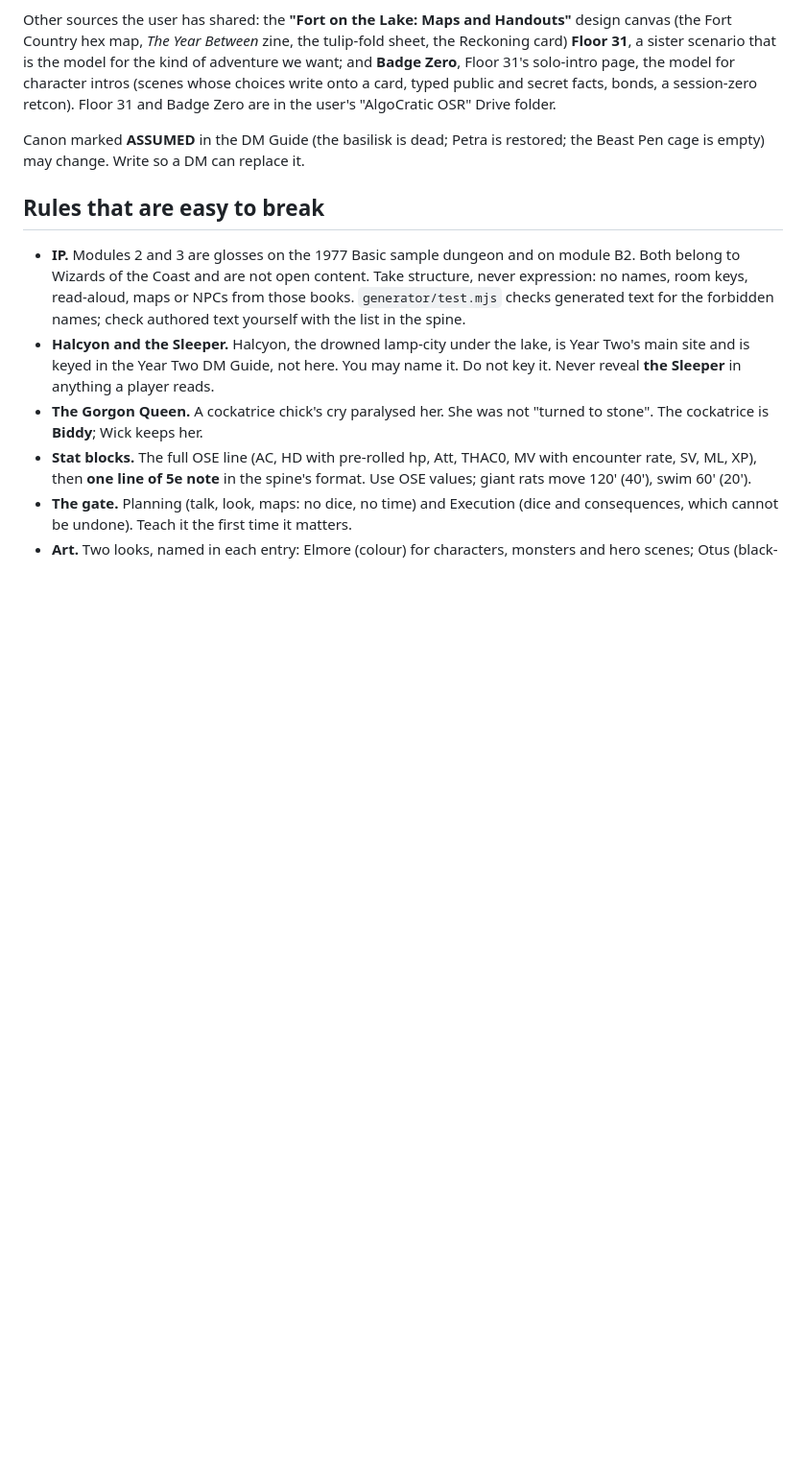
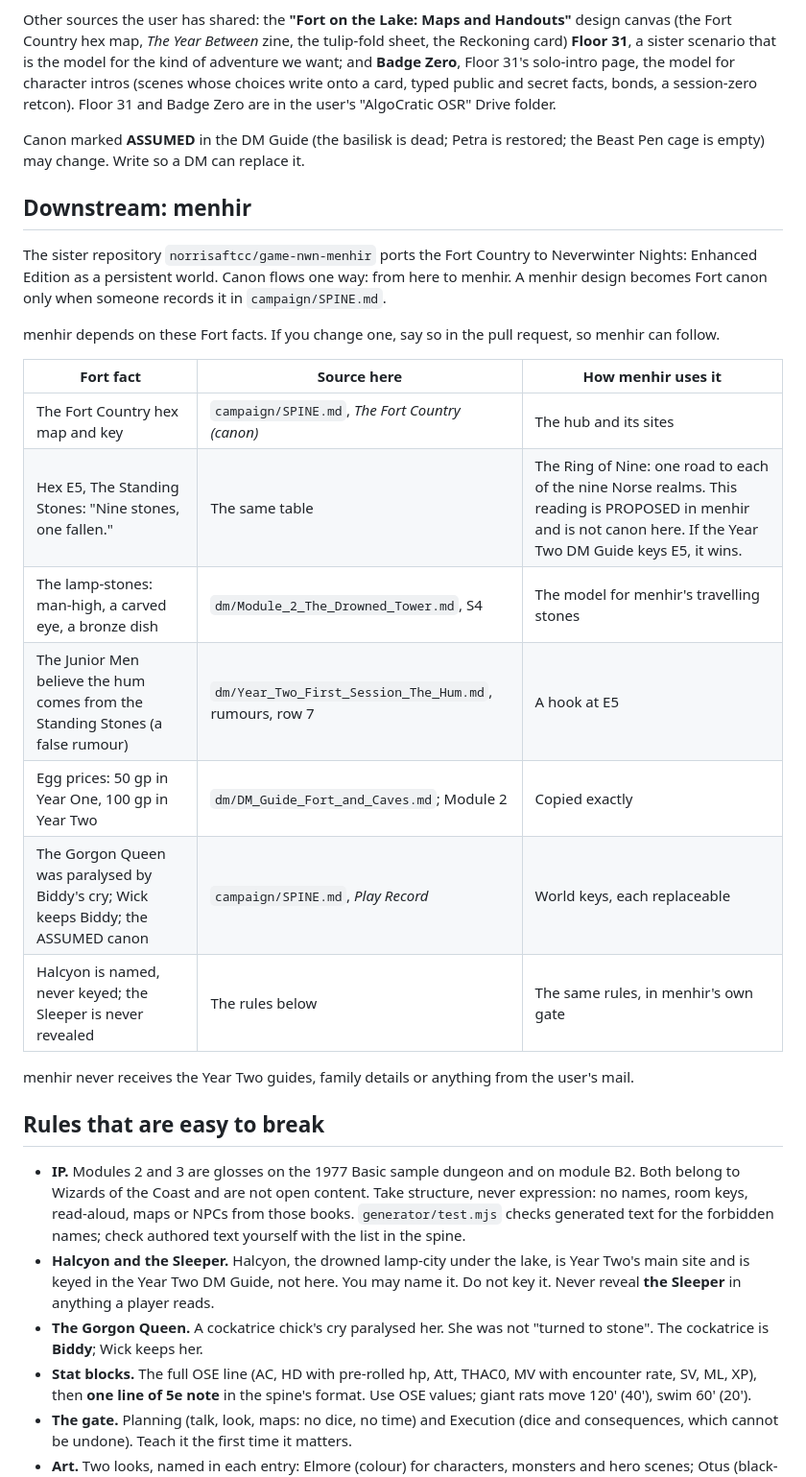
Before and after one commit to norrisaftcc/games-osr-fort-on-lake, a Markdown page: AGENTS.md, the part around the change. Shown at 96% size. Rendered like a GitHub page; blank space fills up the shorter version.

Commit message:
Add a Downstream: menhir section to AGENTS.md
The NWN:EE persistent world in game-nwn-menhir builds on Fort canon.
List the Fort facts it depends on, so a change here can be flagged,
and state that canon flows one way: menhir's designs (such as reading
E5 as the Ring of Nine) are not Fort canon unless recorded in the spine.

Co-Authored-By: Claude Opus 5.5 <noreply@anthropic.com>
Claude-Session: https://claude.ai/code/session_01HEzxXz5UuhHpSEkeZb14LF

```diff
--- a/AGENTS.md
+++ b/AGENTS.md
@@ -32,6 +32,24 @@ Use this order when sources disagree:
 Other sources the user has shared: the **"Fort on the Lake: Maps and Handouts"** design canvas (the Fort Country hex map, *The Year Between* zine, the tulip-fold sheet, the Reckoning card) **Floor 31**, a sister scenario that is the model for the kind of adventure we want; and **Badge Zero**, Floor 31's solo-intro page, the model for character intros (scenes whose choices write onto a card, typed public and secret facts, bonds, a session-zero retcon). Floor 31 and Badge Zero are in the user's "AlgoCratic OSR" Drive folder.
 
 Canon marked **ASSUMED** in the DM Guide (the basilisk is dead; Petra is restored; the Beast Pen cage is empty) may change. Write so a DM can replace it.
+
+## Downstream: menhir
+
+The sister repository `norrisaftcc/game-nwn-menhir` ports the Fort Country to Neverwinter Nights: Enhanced Edition as a persistent world. Canon flows one way: from here to menhir. A menhir design becomes Fort canon only when someone records it in `campaign/SPINE.md`.
+
+menhir depends on these Fort facts. If you change one, say so in the pull request, so menhir can follow.
+
+| Fort fact | Source here | How menhir uses it |
+|-----------|-------------|--------------------|
+| The Fort Country hex map and key | `campaign/SPINE.md`, *The Fort Country (canon)* | The hub and its sites |
+| Hex E5, The Standing Stones: "Nine stones, one fallen." | The same table | The Ring of Nine: one road to each of the nine Norse realms. This reading is PROPOSED in menhir and is not canon here. If the Year Two DM Guide keys E5, it wins. |
+| The lamp-stones: man-high, a carved eye, a bronze dish | `dm/Module_2_The_Drowned_Tower.md`, S4 | The model for menhir's travelling stones |
+| The Junior Men believe the hum comes from the Standing Stones (a false rumour) | `dm/Year_Two_First_Session_The_Hum.md`, rumours, row 7 | A hook at E5 |
+| Egg prices: 50 gp in Year One, 100 gp in Year Two | `dm/DM_Guide_Fort_and_Caves.md`; Module 2 | Copied exactly |
+| The Gorgon Queen was paralysed by Biddy's cry; Wick keeps Biddy; the ASSUMED canon | `campaign/SPINE.md`, *Play Record* | World keys, each replaceable |
+| Halcyon is named, never keyed; the Sleeper is never revealed | The rules below | The same rules, in menhir's own gate |
+
+menhir never receives the Year Two guides, family details or anything from the user's mail.
 
 ## Rules that are easy to break
 
```
